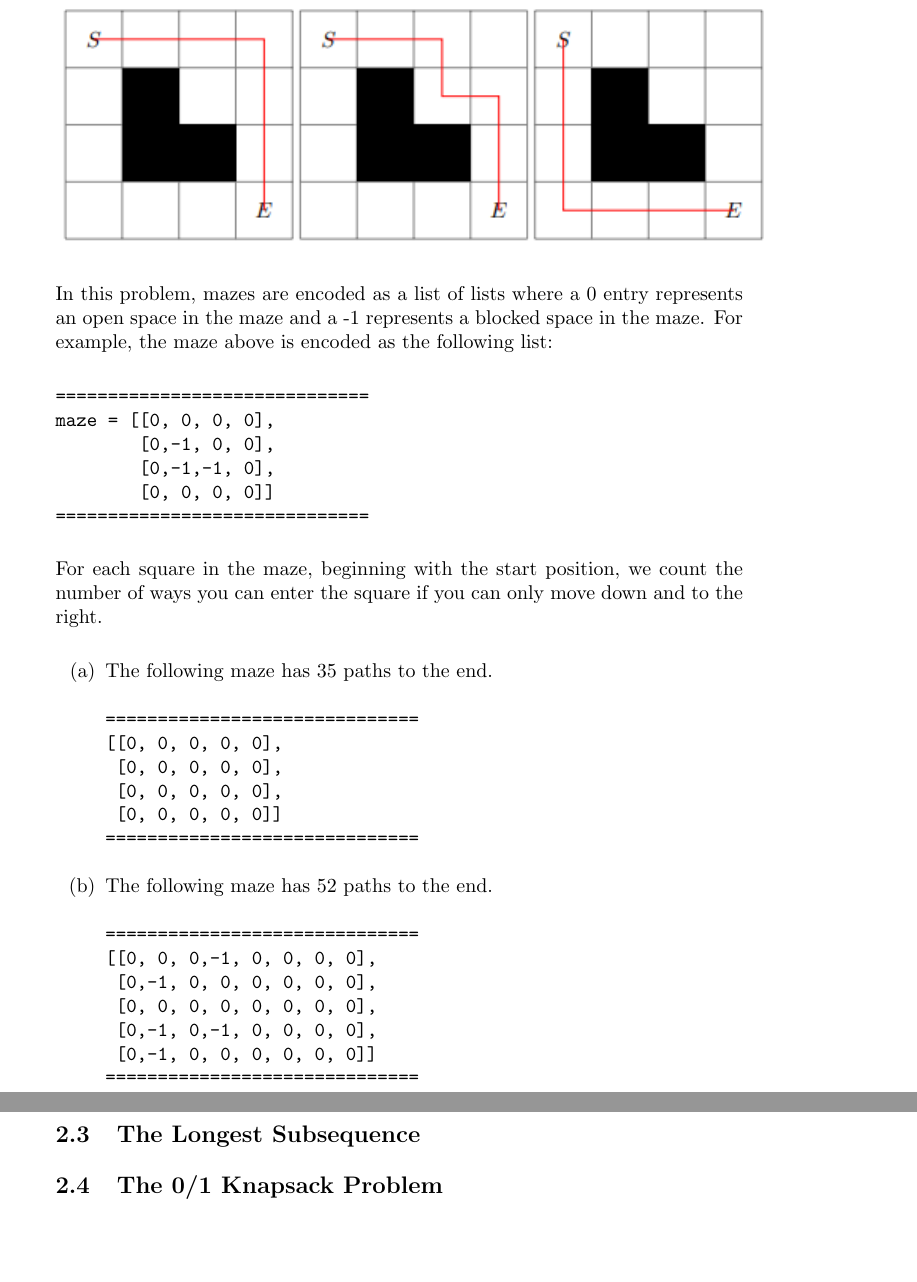
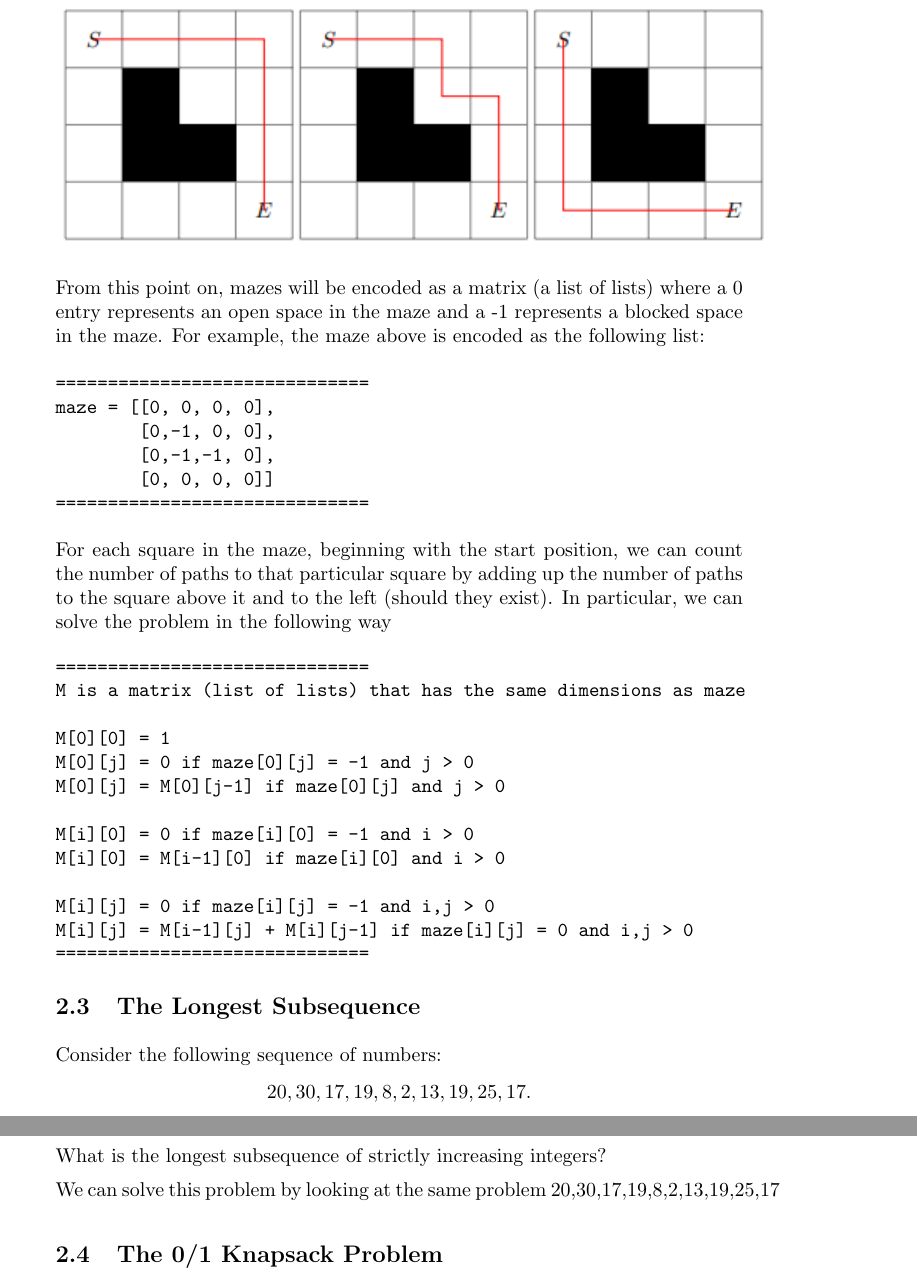
Before and after one commit to jathiel/Ximera-Xourses-NYCCT, a LaTeX document (MAT1630/Dynamic/Dynamic.tex): two parts of pages 5 and 6 of 6, joined at a grey line, cut at the place of the change, the shorter picture padded with empty space. Compiled offline with pdfLaTeX.

Commit message:
maze solver rel

```diff
--- a/MAT1630/Dynamic/Dynamic.tex
+++ b/MAT1630/Dynamic/Dynamic.tex
@@ -121,7 +121,7 @@ The number of distinct paths from the start to the end of this maze is 3.
 \includegraphics{maze_example_solutions.png}
 \end{center}
 
-In this problem, mazes are encoded as a list of lists where a 0 entry represents an open space in the maze and a -1 represents a blocked space in the maze. For example, the maze above is encoded as the following list:
+From this point on, mazes will be encoded as a matrix (a list of lists) where a 0 entry represents an open space in the maze and a -1 represents a blocked space in the maze. For example, the maze above is encoded as the following list:
 
 \begin{verbatim}
 ==============================
@@ -132,35 +132,28 @@
 ==============================
 \end{verbatim}
 
-For each square in the maze, beginning with the start position, we count the number of ways you can enter the square if you can only move down and to the right.
-
-
-\begin{enumerate}
-	\item The following maze has 35 paths to the end.
+For each square in the maze, beginning with the start position, we can count the number of paths to that particular square by adding up the number of paths to the square above it and to the left (should they exist). In particular, we can solve the problem in the following way
 \begin{verbatim}
 ==============================
-[[0, 0, 0, 0, 0],
- [0, 0, 0, 0, 0],
- [0, 0, 0, 0, 0],
- [0, 0, 0, 0, 0]]
+M is a matrix (list of lists) that has the same dimensions as maze
+
+M[0][0] = 1
+M[0][j] = 0 if maze[0][j] = -1 and j > 0
+M[0][j] = M[0][j-1] if maze[0][j] and j > 0
+
+M[i][0] = 0 if maze[i][0] = -1 and i > 0
+M[i][0] = M[i-1][0] if maze[i][0] and i > 0
+
+M[i][j] = 0 if maze[i][j] = -1 and i,j > 0
+M[i][j] = M[i-1][j] + M[i][j-1] if maze[i][j] = 0 and i,j > 0
 ==============================
 \end{verbatim}
-	   \item The following maze has 52 paths to the end.
-\begin{verbatim}
-==============================
-[[0, 0, 0,-1, 0, 0, 0, 0],
- [0,-1, 0, 0, 0, 0, 0, 0],
- [0, 0, 0, 0, 0, 0, 0, 0],
- [0,-1, 0,-1, 0, 0, 0, 0],
- [0,-1, 0, 0, 0, 0, 0, 0]]
-==============================
-\end{verbatim}
-\end{enumerate}
-
 
 \subsection{The Longest Subsequence}
 
+Consider the following sequence of numbers: $$20,30,17,19,8,2,13,19,25,17.$$ What is the longest subsequence of strictly increasing integers?
 
+We can solve this problem by looking at the same problem 20,30,17,19,8,2,13,19,25,17
 
 \subsection{The 0/1 Knapsack Problem}
 
```
Also changed, not shown: MAT1630/Dynamic/Dynamic.tex (2 more changed lines).
